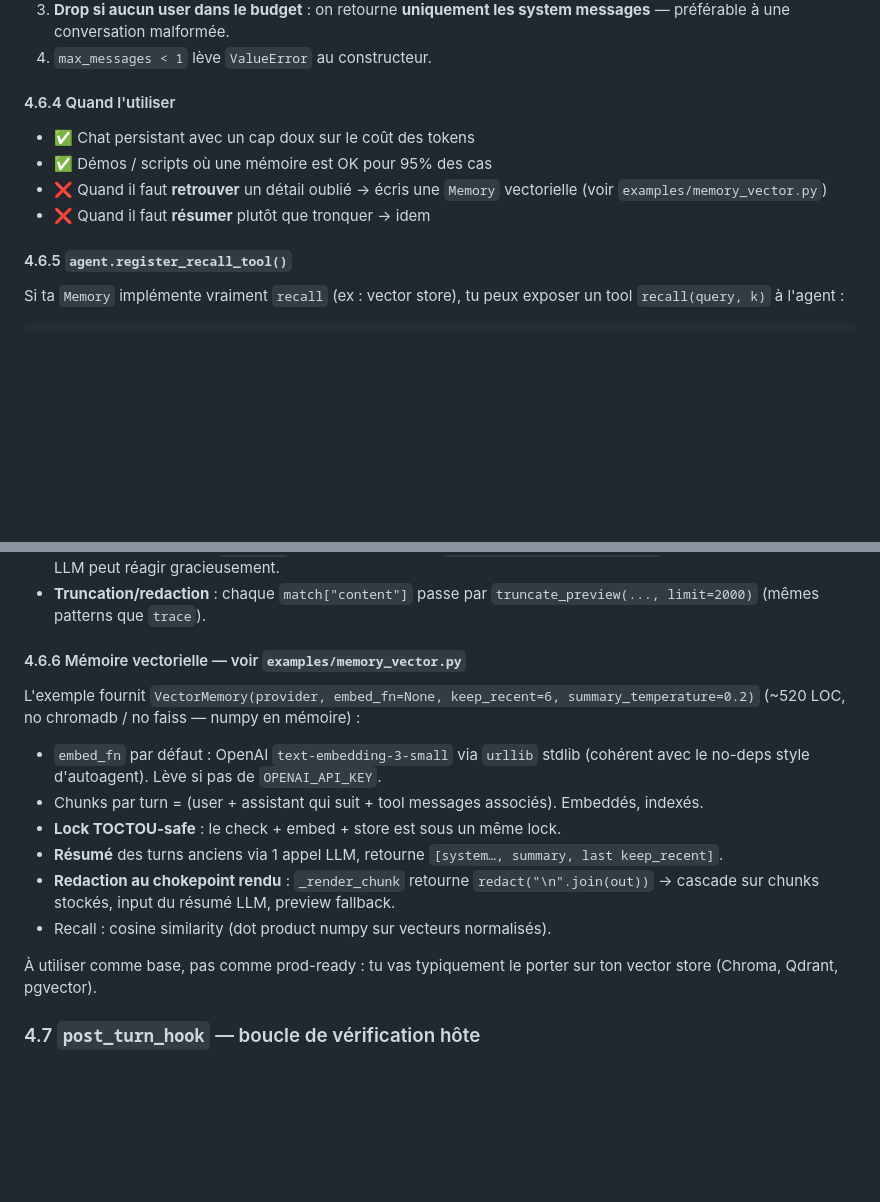
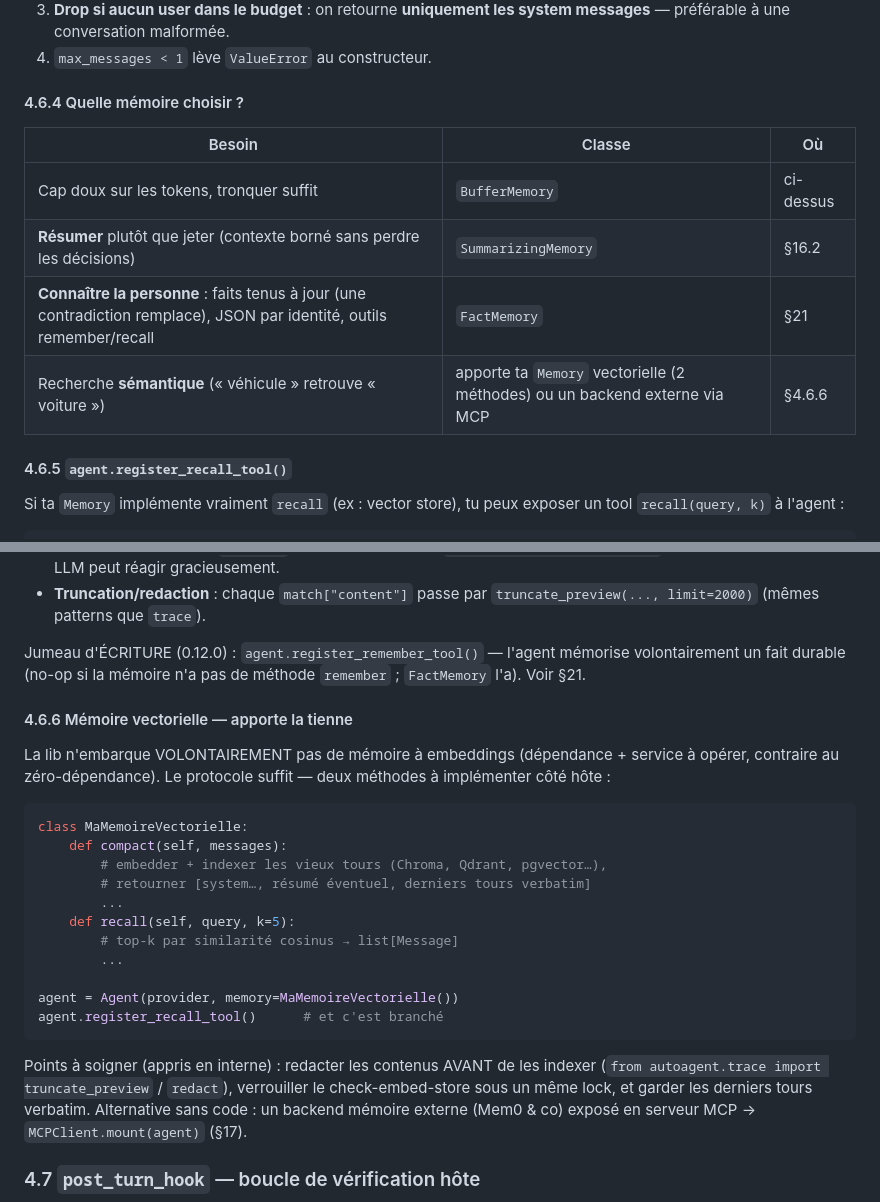
Before and after one commit to laazizi/autoagent, a Markdown page: autoagent-dev-doc.md, 2 parts joined by grey strips. Rendered like a GitHub page; blank space fills up the shorter version.

Commit message:
dev-doc §4.6 : table de choix des mémoires (Buffer/Summarizing/Fact), remember_tool, suppression de la référence fantôme examples/memory_vector.py

````diff
--- a/autoagent-dev-doc.md
+++ b/autoagent-dev-doc.md
@@ -643,12 +643,14 @@ Règles :
 3. **Drop si aucun user dans le budget** : on retourne **uniquement les system messages** — préférable à une conversation malformée.
 4. `max_messages < 1` lève `ValueError` au constructeur.
 
-#### 4.6.4 Quand l'utiliser
-
-- ✅ Chat persistant avec un cap doux sur le coût des tokens
-- ✅ Démos / scripts où une mémoire est OK pour 95% des cas
-- ❌ Quand il faut **retrouver** un détail oublié → écris une `Memory` vectorielle (voir `examples/memory_vector.py`)
-- ❌ Quand il faut **résumer** plutôt que tronquer → idem
+#### 4.6.4 Quelle mémoire choisir ?
+
+| Besoin | Classe | Où |
+|---|---|---|
+| Cap doux sur les tokens, tronquer suffit | `BufferMemory` | ci-dessus |
+| **Résumer** plutôt que jeter (contexte borné sans perdre les décisions) | `SummarizingMemory` | §16.2 |
+| **Connaître la personne** : faits tenus à jour (une contradiction remplace), JSON par identité, outils remember/recall | `FactMemory` | §21 |
+| Recherche **sémantique** (« véhicule » retrouve « voiture ») | apporte ta `Memory` vectorielle (2 méthodes) ou un backend externe via MCP | §4.6.6 |
 
 #### 4.6.5 `agent.register_recall_tool()`
 
@@ -668,18 +670,35 @@ Implémentation (`autoagent/agent.py` ~l.224-295) :
 - **Erreurs absorbées** : si `recall()` lève, le tool retourne `{matches: [], error: "..."}` au lieu de propager — le LLM peut réagir gracieusement.
 - **Truncation/redaction** : chaque `match["content"]` passe par `truncate_preview(..., limit=2000)` (mêmes patterns que `trace`).
 
-#### 4.6.6 Mémoire vectorielle — voir `examples/memory_vector.py`
-
-L'exemple fournit `VectorMemory(provider, embed_fn=None, keep_recent=6, summary_temperature=0.2)` (~520 LOC, no chromadb / no faiss — numpy en mémoire) :
-
-- `embed_fn` par défaut : OpenAI `text-embedding-3-small` via `urllib` stdlib (cohérent avec le no-deps style d'autoagent). Lève si pas de `OPENAI_API_KEY`.
-- Chunks par turn = (user + assistant qui suit + tool messages associés). Embeddés, indexés.
-- **Lock TOCTOU-safe** : le check + embed + store est sous un même lock.
-- **Résumé** des turns anciens via 1 appel LLM, retourne `[system…, summary, last keep_recent]`.
-- **Redaction au chokepoint rendu** : `_render_chunk` retourne `redact("\n".join(out))` → cascade sur chunks stockés, input du résumé LLM, preview fallback.
-- Recall : cosine similarity (dot product numpy sur vecteurs normalisés).
-
-À utiliser comme base, pas comme prod-ready : tu vas typiquement le porter sur ton vector store (Chroma, Qdrant, pgvector).
+Jumeau d'ÉCRITURE (0.12.0) : `agent.register_remember_tool()` — l'agent
+mémorise volontairement un fait durable (no-op si la mémoire n'a pas de
+méthode `remember` ; `FactMemory` l'a). Voir §21.
+
+#### 4.6.6 Mémoire vectorielle — apporte la tienne
+
+La lib n'embarque VOLONTAIREMENT pas de mémoire à embeddings (dépendance +
+service à opérer, contraire au zéro-dépendance). Le protocole suffit — deux
+méthodes à implémenter côté hôte :
+
+```python
+class MaMemoireVectorielle:
+    def compact(self, messages):
+        # embedder + indexer les vieux tours (Chroma, Qdrant, pgvector…),
+        # retourner [system…, résumé éventuel, derniers tours verbatim]
+        ...
+    def recall(self, query, k=5):
+        # top-k par similarité cosinus → list[Message]
+        ...
+
+agent = Agent(provider, memory=MaMemoireVectorielle())
+agent.register_recall_tool()      # et c'est branché
+```
+
+Points à soigner (appris en interne) : redacter les contenus AVANT de les
+indexer (`from autoagent.trace import truncate_preview` / `redact`), verrouiller
+le check-embed-store sous un même lock, et garder les derniers tours verbatim.
+Alternative sans code : un backend mémoire externe (Mem0 & co) exposé en
+serveur MCP → `MCPClient.mount(agent)` (§17).
 
 ### 4.7 `post_turn_hook` — boucle de vérification hôte
 
````
